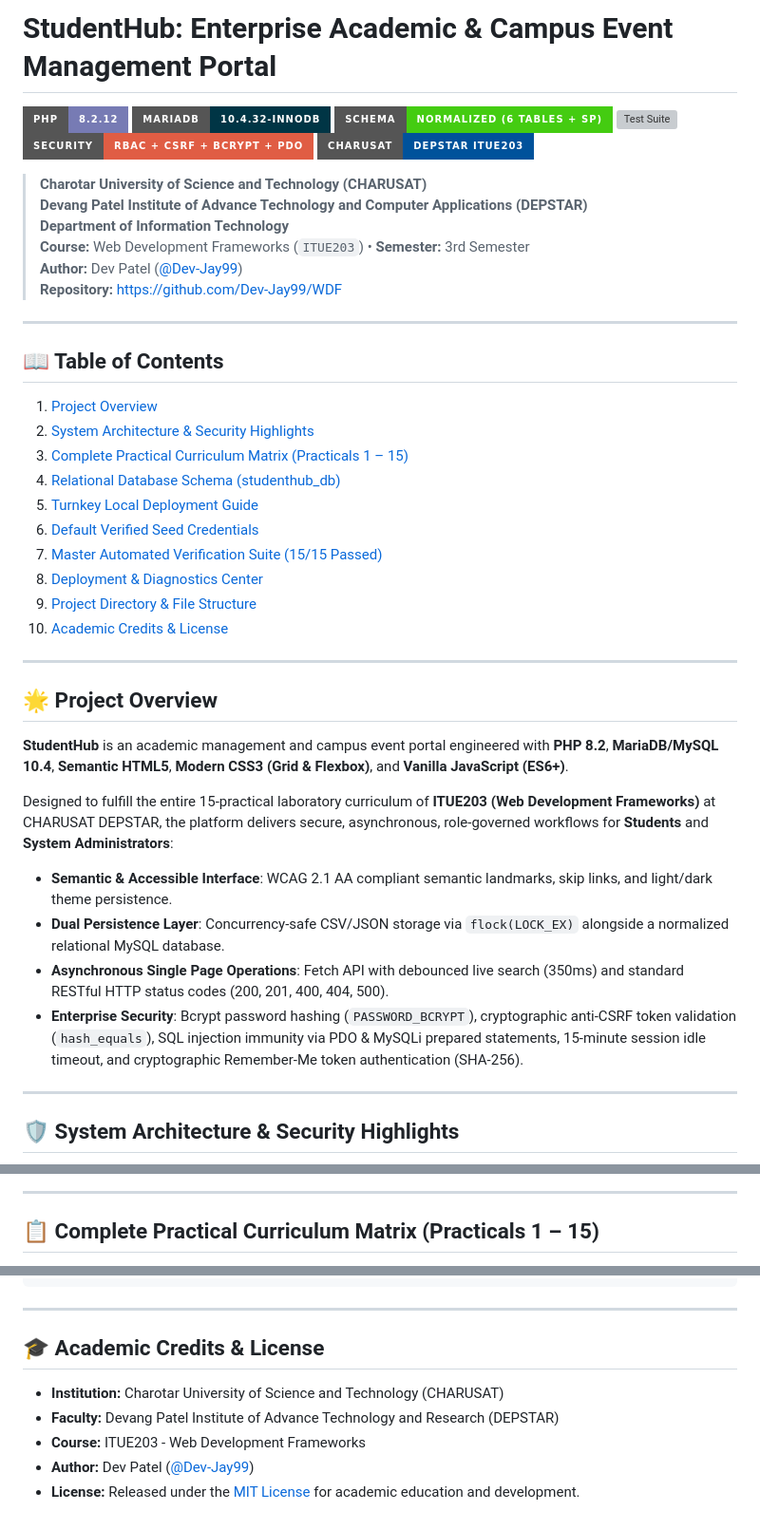
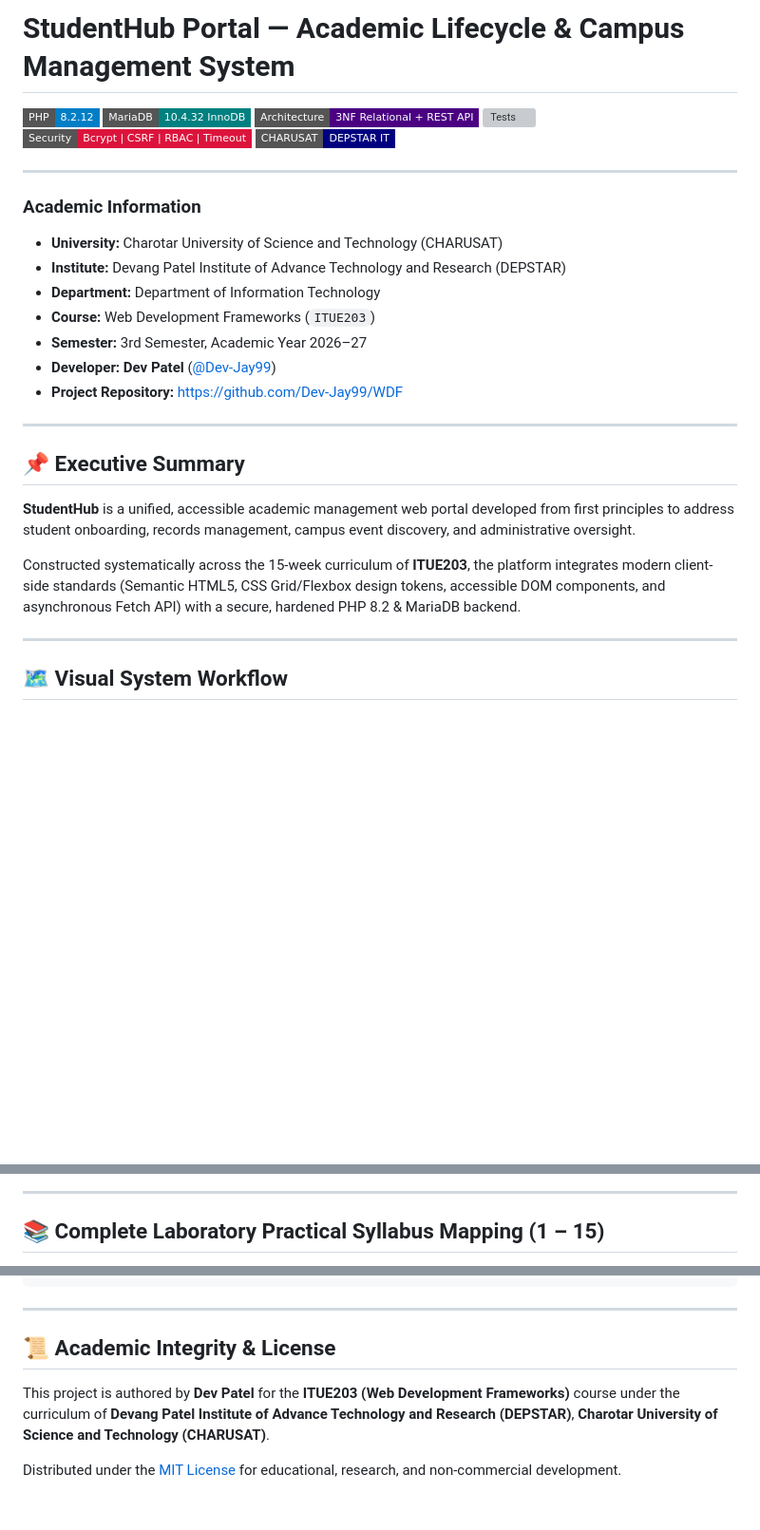
Before and after one commit to Dev-Jay99/WDF, a Markdown page: README.md, 3 parts joined by grey strips. Shown at 95% size. GitHub-like rendering; badges without logos; blank space fills up the shorter version; grey boxes are pictures that could not be loaded.

````diff
--- a/README.md
+++ b/README.md
@@ -1,47 +1,33 @@
-# StudentHub: Enterprise Academic & Campus Event Management Portal
+# StudentHub Portal — Academic Lifecycle & Campus Management System
 
-[![PHP Version](https://img.shields.io/badge/PHP-8.2.12-777BB4?style=for-the-badge&logo=php&logoColor=white)](https://www.php.net/)
-[![Database](https://img.shields.io/badge/MariaDB-10.4.32--InnoDB-003545?style=for-the-badge&logo=mariadb&logoColor=white)](https://mariadb.org/)
-[![Database Schema](https://img.shields.io/badge/Schema-Normalized%20(6%20Tables%20%2B%20SP)-success?style=for-the-badge&logo=mysql&logoColor=white)](sql/studenthub.sql)
-[![Test Suite](https://img.shields.io/badge/Master%20Tests-15%2F15%20Assertions%20Passed%20(100%25)-brightgreen?style=for-the-badge&logo=checkmarx&logoColor=white)](tests/test_all_practicals.php)
-[![Security](https://img.shields.io/badge/Security-RBAC%20%2B%20CSRF%20%2B%20Bcrypt%20%2B%20PDO-critical?style=for-the-badge&logo=auth0&logoColor=white)](includes/auth.php)
-[![Academic Institution](https://img.shields.io/badge/CHARUSAT-DEPSTAR%20ITUE203-00529B?style=for-the-badge)](https://www.charusat.ac.in/)
-
-> **Charotar University of Science and Technology (CHARUSAT)**
-> **Devang Patel Institute of Advance Technology and Computer Applications (DEPSTAR)**
-> **Department of Information Technology**
-> **Course:** Web Development Frameworks (`ITUE203`) • **Semester:** 3rd Semester
-> **Author:** Dev Patel ([@Dev-Jay99](https://github.com/Dev-Jay99))
-> **Repository:** [https://github.com/Dev-Jay99/WDF](https://github.com/Dev-Jay99/WDF)
+![PHP Version](https://img.shields.io/badge/PHP-8.2.12-blue?style=flat-square&logo=php)
+![Database](https://img.shields.io/badge/MariaDB-10.4.32%20InnoDB-teal?style=flat-square&logo=mariadb)
+![Architecture](https://img.shields.io/badge/Architecture-3NF%20Relational%20%2B%20REST%20API-indigo?style=flat-square)
+![Tests](https://img.shields.io/badge/Practical%20Tests-15%2F15%20Passed%20(100%25)-success?style=flat-square)
+![Security](https://img.shields.io/badge/Security-Bcrypt%20%7C%20CSRF%20%7C%20RBAC%20%7C%20Timeout-crimson?style=flat-square)
+![Institution](https://img.shields.io/badge/CHARUSAT-DEPSTAR%20IT-navy?style=flat-square)
 
 ---
 
-## 📖 Table of Contents
-1. [Project Overview](#-project-overview)
-2. [System Architecture & Security Highlights](#-system-architecture--security-highlights)
-3. [Complete Practical Curriculum Matrix (Practicals 1 – 15)](#-complete-practical-curriculum-matrix-practicals-1--15)
-4. [Relational Database Schema (studenthub_db)](#-relational-database-schema-studenthub_db)
-5. [Turnkey Local Deployment Guide](#-turnkey-local-deployment-guide)
-6. [Default Verified Seed Credentials](#-default-verified-seed-credentials)
-7. [Master Automated Verification Suite (15/15 Passed)](#-master-automated-verification-suite-1515-passed)
-8. [Deployment & Diagnostics Center](#-deployment--diagnostics-center)
-9. [Project Directory & File Structure](#-project-directory--file-structure)
-10. [Academic Credits & License](#-academic-credits--license)
+### Academic Information
+* **University:** Charotar University of Science and Technology (CHARUSAT)
+* **Institute:** Devang Patel Institute of Advance Technology and Research (DEPSTAR)
+* **Department:** Department of Information Technology
+* **Course:** Web Development Frameworks (`ITUE203`)
+* **Semester:** 3rd Semester, Academic Year 2026–27
+* **Developer:** **Dev Patel** ([@Dev-Jay99](https://github.com/Dev-Jay99))
+* **Project Repository:** [https://github.com/Dev-Jay99/WDF](https://github.com/Dev-Jay99/WDF)
 
 ---
 
-## 🌟 Project Overview
+## 📌 Executive Summary
 
-**StudentHub** is an academic management and campus event portal engineered with **PHP 8.2**, **MariaDB/MySQL 10.4**, **Semantic HTML5**, **Modern CSS3 (Grid & Flexbox)**, and **Vanilla JavaScript (ES6+)**.
+**StudentHub** is a unified, accessible academic management web portal developed from first principles to address student onboarding, records management, campus event discovery, and administrative oversight.
 
-Designed to fulfill the entire 15-practical laboratory curriculum of **ITUE203 (Web Development Frameworks)** at CHARUSAT DEPSTAR, the platform delivers secure, asynchronous, role-governed workflows for **Students** and **System Administrators**:
-* **Semantic & Accessible Interface**: WCAG 2.1 AA compliant semantic landmarks, skip links, and light/dark theme persistence.
-* **Dual Persistence Layer**: Concurrency-safe CSV/JSON storage via `flock(LOCK_EX)` alongside a normalized relational MySQL database.
-* **Asynchronous Single Page Operations**: Fetch API with debounced live search (350ms) and standard RESTful HTTP status codes (200, 201, 400, 404, 500).
-* **Enterprise Security**: Bcrypt password hashing (`PASSWORD_BCRYPT`), cryptographic anti-CSRF token validation (`hash_equals`), SQL injection immunity via PDO & MySQLi prepared statements, 15-minute session idle timeout, and cryptographic Remember-Me token authentication (SHA-256).
+Constructed systematically across the 15-week curriculum of **ITUE203**, the platform integrates modern client-side standards (Semantic HTML5, CSS Grid/Flexbox design tokens, accessible DOM components, and asynchronous Fetch API) with a secure, hardened PHP 8.2 & MariaDB backend.
 
 ---
 
-## 🛡️ System Architecture & Security Highlights
+## 🗺️ Visual System Workflow
 
 ```mermaid
@@ -78,5 +62,5 @@ graph TD
 
 ---
 
-## 📋 Complete Practical Curriculum Matrix (Practicals 1 – 15)
+## 📚 Complete Laboratory Practical Syllabus Mapping (1 – 15)
 
@@ -313,10 +330,8 @@ StudentHub/
 
 ---
 
-## 🎓 Academic Credits & License
+## 📜 Academic Integrity & License
 
-* **Institution:** Charotar University of Science and Technology (CHARUSAT)
-* **Faculty:** Devang Patel Institute of Advance Technology and Research (DEPSTAR)
-* **Course:** ITUE203 - Web Development Frameworks
-* **Author:** Dev Patel ([@Dev-Jay99](https://github.com/Dev-Jay99))
-* **License:** Released under the [MIT License](LICENSE) for academic education and development.
+This project is authored by **Dev Patel** for the **ITUE203 (Web Development Frameworks)** course under the curriculum of **Devang Patel Institute of Advance Technology and Research (DEPSTAR)**, **Charotar University of Science and Technology (CHARUSAT)**.
+
+Distributed under the [MIT License](LICENSE) for educational, research, and non-commercial development.
````
Also changed, not shown: other parts of README.md (+163 -132 lines).
